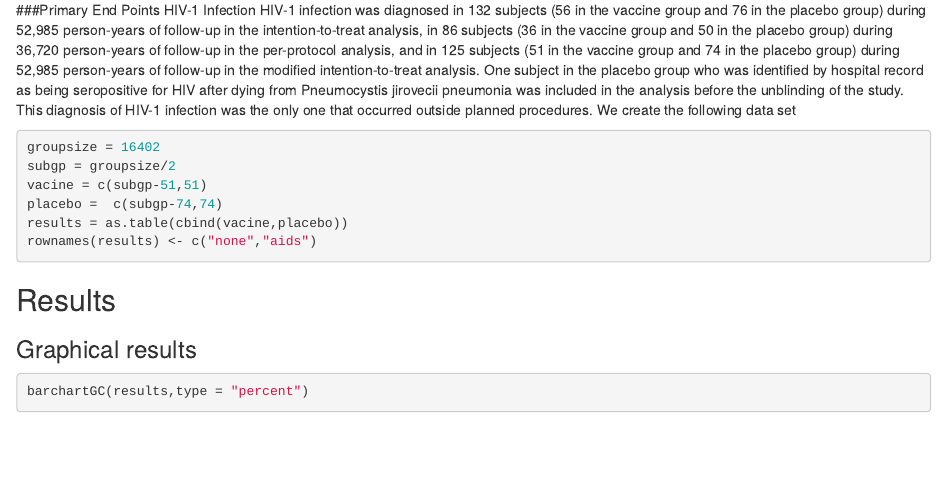
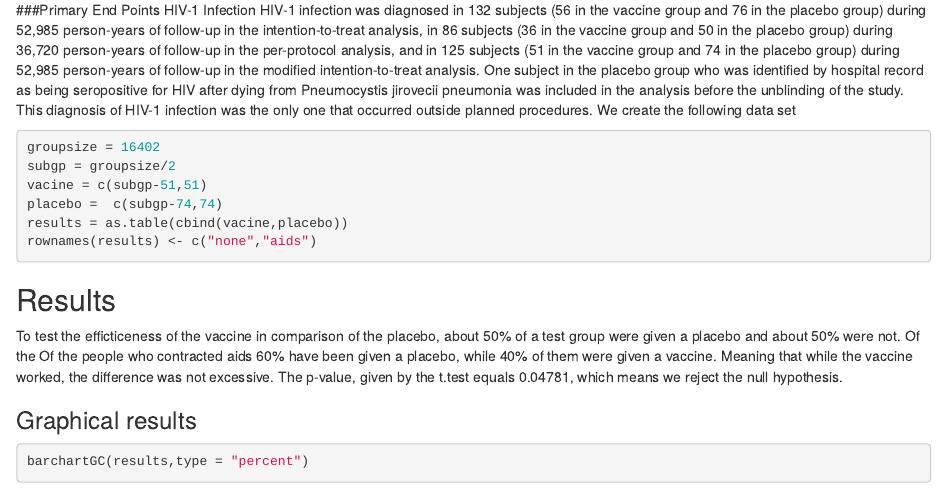
Before and after one commit to mmwitt/AIDs-trial, an R Markdown document (RV144.rmd): the page in a window 1100 px wide, from 830 px down. Rendered offline with R 4.5, knitr and Pandoc, with nearby package versions; some code elsewhere in the file could not run offline.

Commit message:
graphically anaylisis

```diff
--- a/RV144.rmd
+++ b/RV144.rmd
@@ -44,7 +44,7 @@ rownames(results) <- c("none","aids")
 
 
 ## Results
-<!-- You are to add descriptive comments to explain to the reader what the plot is showing !-->
+To test the efficticeness of the vaccine in comparison of the placebo, about 50% of a test group were given a placebo and about 50% were not. Of the Of the people who contracted aids 60% have been given a placebo, while 40% of them were given a vaccine. Meaning that while the vaccine worked, the difference was not excessive. The p-value, given by the t.test equals 0.04781, which means we reject the null hypothesis.
 
 ### Graphical results
 <!--Display graphical evidence as to the effectiveness of the vaccine with explanations!-->
```
